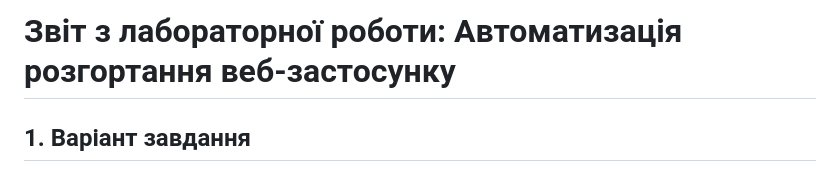
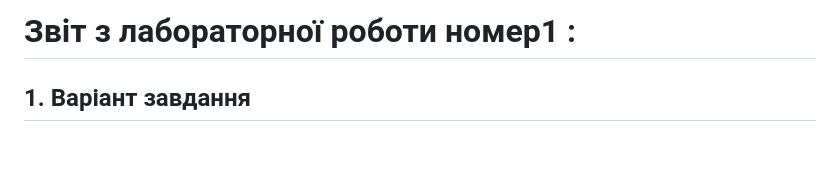
Before and after one commit to Shizulka/SDT, a Markdown page: README.md, the part around the change. Rendered like a GitHub page; blank space fills up the shorter version.

```diff
--- a/README.md
+++ b/README.md
@@ -1,4 +1,4 @@
-# Звіт з лабораторної роботи: Автоматизація розгортання веб-застосунку
+# Звіт з лабораторної роботи номер1 :
 
 ## 1. Варіант завдання
 Розрахунок варіанту:
```
